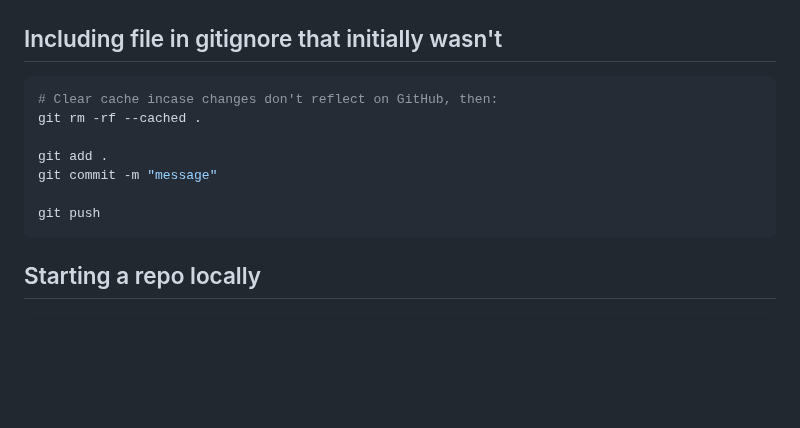
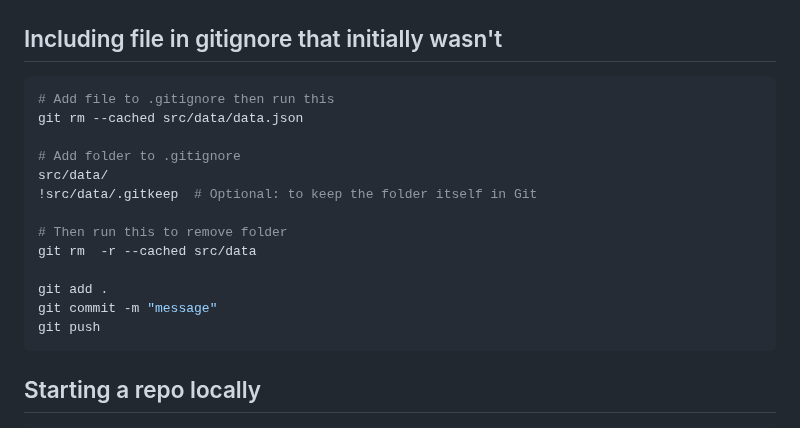
Before and after one commit to mugabiBenjamin/research, a Markdown page: git.md, the part around the change. Rendered like a GitHub page; blank space fills up the shorter version.

Commit message:
Update git.md to include instructions for removing cached files

````diff
--- a/git.md
+++ b/git.md
@@ -289,12 +289,18 @@ git merge feature-branch
 ## Including file in gitignore that initially wasn't
 
 ```sh
-# Clear cache incase changes don't reflect on GitHub, then:
-git rm -rf --cached .
+# Add file to .gitignore then run this
+git rm --cached src/data/data.json
+
+# Add folder to .gitignore
+src/data/
+!src/data/.gitkeep  # Optional: to keep the folder itself in Git
+
+# Then run this to remove folder
+git rm  -r --cached src/data
 
 git add .
 git commit -m "message"
-
 git push
 ```
 
````
